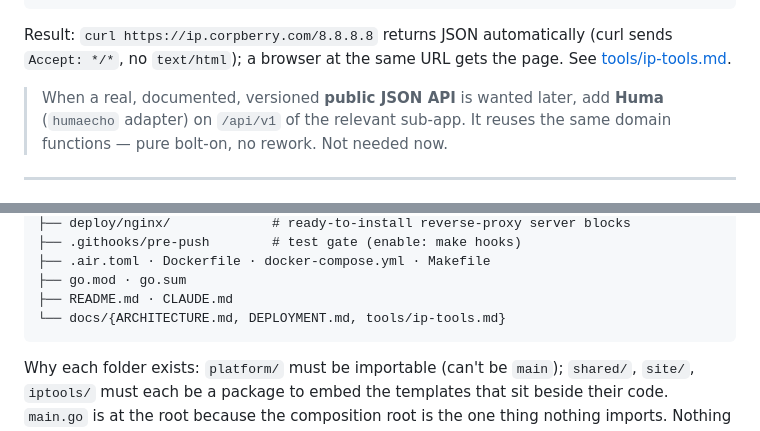
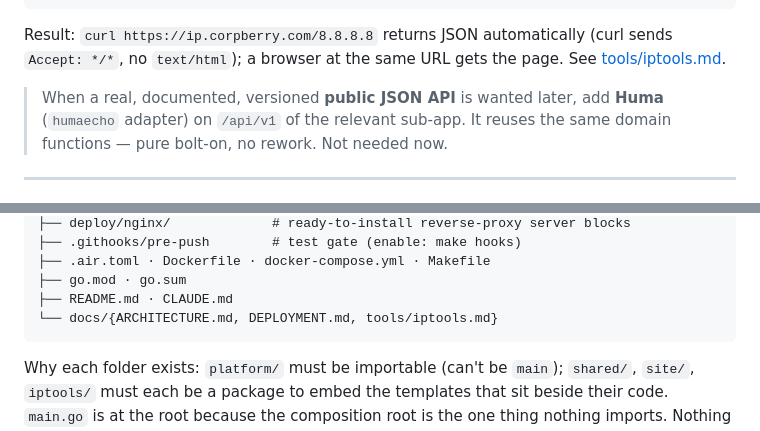
Before and after one commit to Landver/site-of-tools, a Markdown page: docs/ARCHITECTURE.md, 2 parts joined by grey strips. GitHub-like rendering.

````diff
--- a/docs/ARCHITECTURE.md
+++ b/docs/ARCHITECTURE.md
@@ -158,7 +158,7 @@ func Respond(c *echo.Context, code int, data any, pageTmpl, fragTmpl string) err
 
 Result: `curl https://ip.corpberry.com/8.8.8.8` returns JSON automatically (curl
 sends `Accept: */*`, no `text/html`); a browser at the same URL gets the page.
-See [tools/ip-tools.md](tools/ip-tools.md).
+See [tools/iptools.md](tools/iptools.md).
 
 > When a real, documented, versioned **public JSON API** is wanted later, add
 > **Huma** (`humaecho` adapter) on `/api/v1` of the relevant sub-app. It reuses
@@ -269,7 +269,7 @@ site-of-tools/
 ├── .air.toml · Dockerfile · docker-compose.yml · Makefile
 ├── go.mod · go.sum
 ├── README.md · CLAUDE.md
-└── docs/{ARCHITECTURE.md, DEPLOYMENT.md, tools/ip-tools.md}
+└── docs/{ARCHITECTURE.md, DEPLOYMENT.md, tools/iptools.md}
 ```
 
 Why each folder exists: `platform/` must be importable (can't be `main`);
````
Also changed, not shown: README.md (+1 -1 lines), docs/tools/iptools.md (renamed from docs/tools/ip-tools.md).
